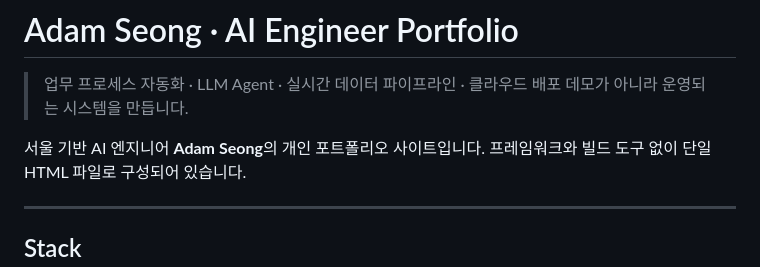
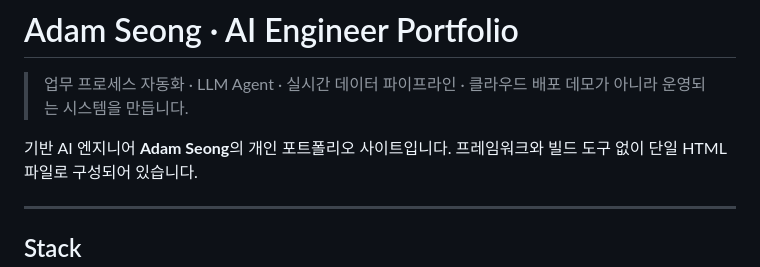
Before and after one commit to Adam-1228/adam-seong-portfolio, a Markdown page: README.md, the part around the change. Rendered like a GitHub page.

```diff
--- a/README.md
+++ b/README.md
@@ -3,7 +3,7 @@
 > 업무 프로세스 자동화 · LLM Agent · 실시간 데이터 파이프라인 · 클라우드 배포
 > 데모가 아니라 운영되는 시스템을 만듭니다.
 
-서울 기반 AI 엔지니어 **Adam Seong**의 개인 포트폴리오 사이트입니다.
+기반 AI 엔지니어 **Adam Seong**의 개인 포트폴리오 사이트입니다.
 프레임워크와 빌드 도구 없이 단일 HTML 파일로 구성되어 있습니다.
 
 ---
```
